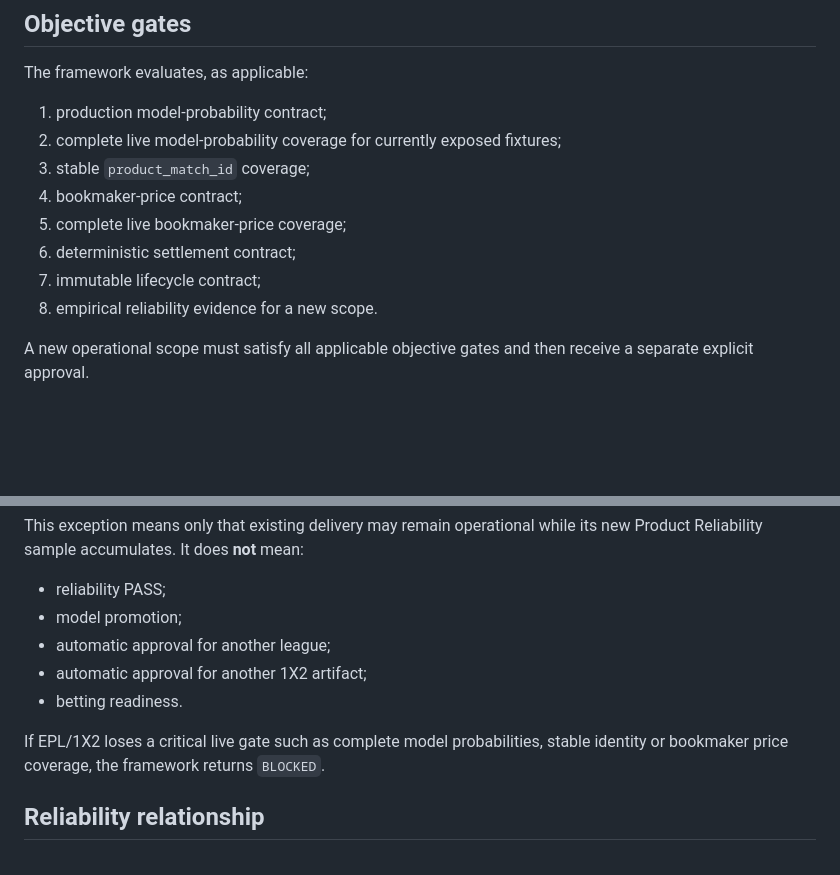
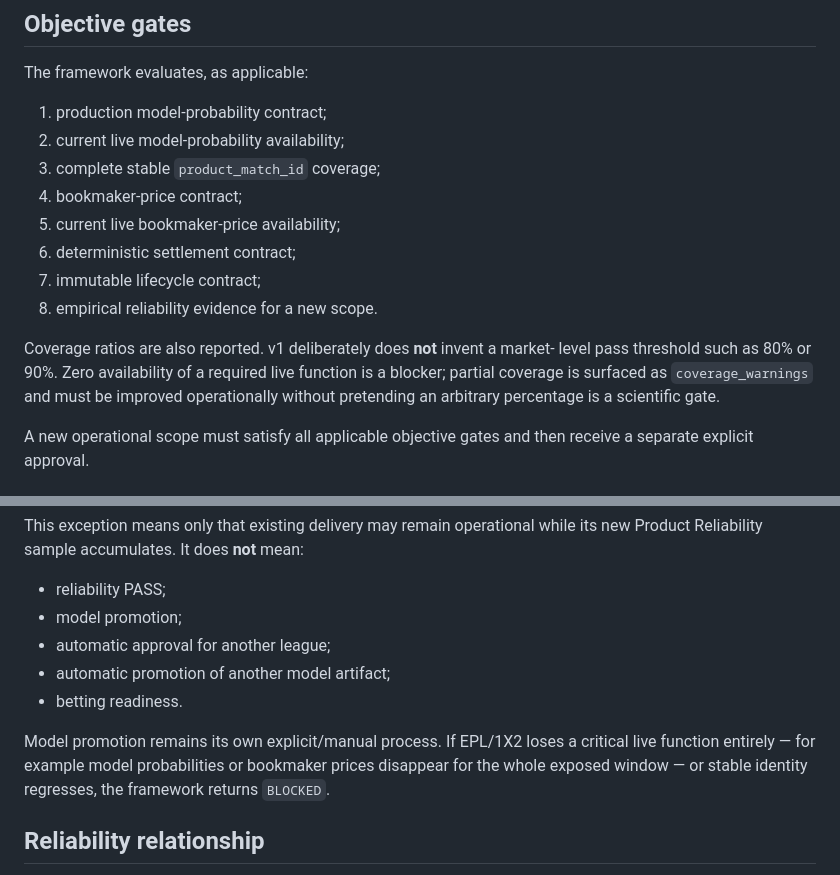
Before and after one commit to MaksimBlud/football-ai, a Markdown page: docs/PRODUCT_PRODUCTION_READINESS_V1.md, 2 parts joined by grey strips. Rendered like a GitHub page; blank space fills up the shorter version.

Commit message:
Clarify readiness coverage semantics

```diff
--- a/docs/PRODUCT_PRODUCTION_READINESS_V1.md
+++ b/docs/PRODUCT_PRODUCTION_READINESS_V1.md
@@ -34,13 +34,19 @@ Every observed league/market scope has one of five states:
 The framework evaluates, as applicable:
 
 1. production model-probability contract;
-2. complete live model-probability coverage for currently exposed fixtures;
-3. stable `product_match_id` coverage;
+2. current live model-probability availability;
+3. complete stable `product_match_id` coverage;
 4. bookmaker-price contract;
-5. complete live bookmaker-price coverage;
+5. current live bookmaker-price availability;
 6. deterministic settlement contract;
 7. immutable lifecycle contract;
 8. empirical reliability evidence for a new scope.
+
+Coverage ratios are also reported. v1 deliberately does **not** invent a market-
+level pass threshold such as 80% or 90%. Zero availability of a required live
+function is a blocker; partial coverage is surfaced as `coverage_warnings` and
+must be improved operationally without pretending an arbitrary percentage is a
+scientific gate.
 
 A new operational scope must satisfy all applicable objective gates and then
 receive a separate explicit approval.
@@ -57,11 +63,13 @@ its new Product Reliability sample accumulates. It does **not** mean:
 - reliability PASS;
 - model promotion;
 - automatic approval for another league;
-- automatic approval for another 1X2 artifact;
+- automatic promotion of another model artifact;
 - betting readiness.
 
-If EPL/1X2 loses a critical live gate such as complete model probabilities,
-stable identity or bookmaker price coverage, the framework returns `BLOCKED`.
+Model promotion remains its own explicit/manual process. If EPL/1X2 loses a
+critical live function entirely — for example model probabilities or bookmaker
+prices disappear for the whole exposed window — or stable identity regresses,
+the framework returns `BLOCKED`.
 
 ## Reliability relationship
 
```
